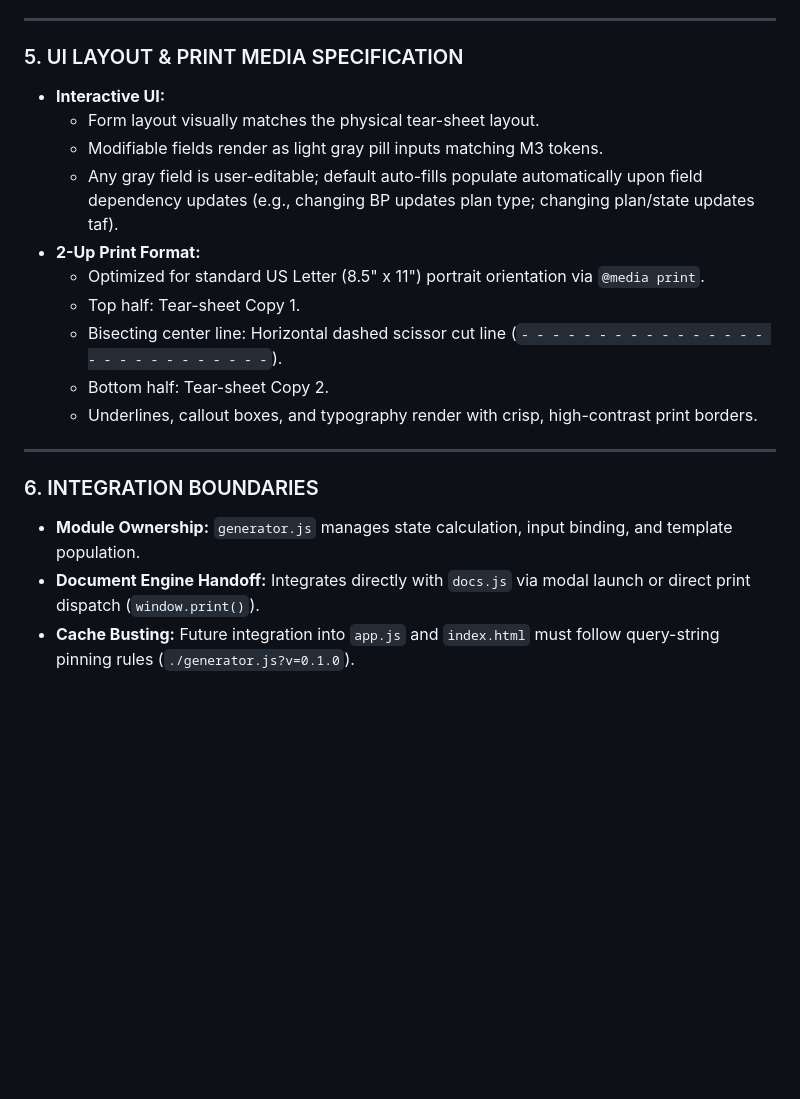
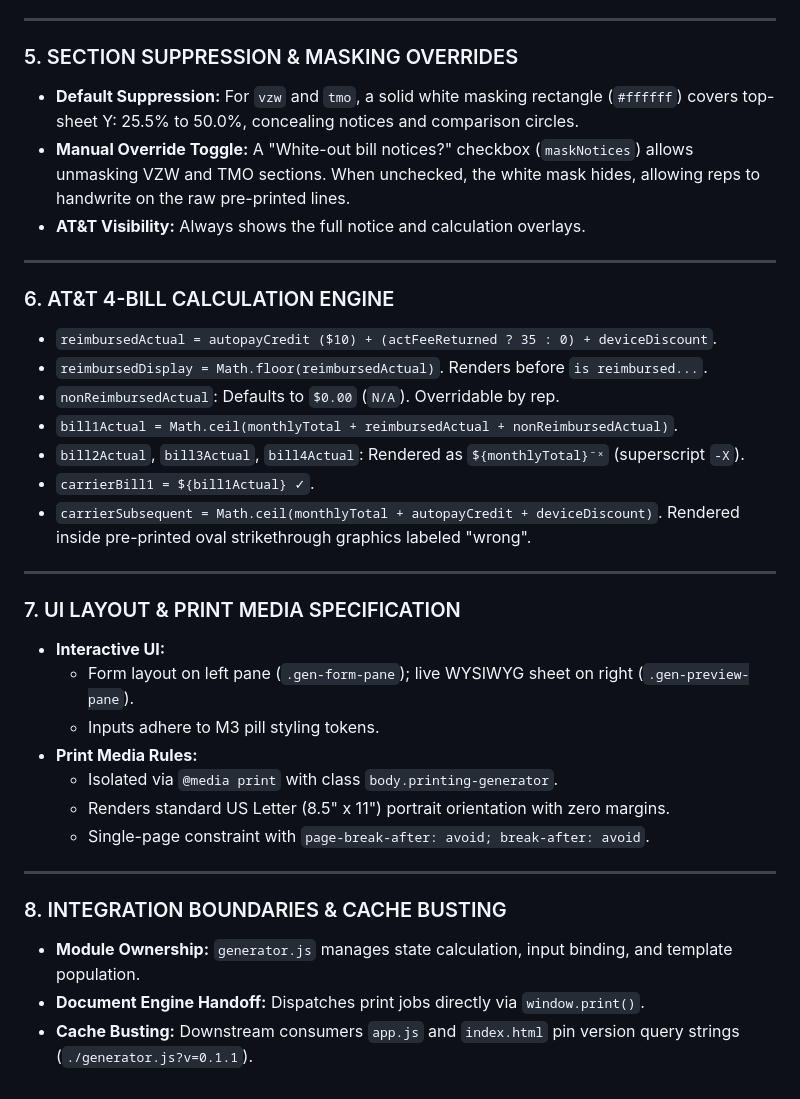
Before and after one commit to Spamfan/workflowoptimizer, a Markdown page: spec-generator.md, the part around one of its changes. Rendered like a GitHub page; blank space fills up the shorter version.

```diff
--- a/spec-generator.md
+++ b/spec-generator.md
@@ -57,21 +60,36 @@
 
 ---
 
-### 5. UI LAYOUT & PRINT MEDIA SPECIFICATION
-* **Interactive UI:**
-  * Form layout visually matches the physical tear-sheet layout.
-  * Modifiable fields render as light gray pill inputs matching M3 tokens.
-  * Any gray field is user-editable; default auto-fills populate automatically upon field dependency updates (e.g., changing BP updates plan type; changing plan/state updates taf).
-* **2-Up Print Format:**
-  * Optimized for standard US Letter (8.5" x 11") portrait orientation via `@media print`.
-  * Top half: Tear-sheet Copy 1.
-  * Bisecting center line: Horizontal dashed scissor cut line (`- - - - - - - - - - - - - - - - - - - - - - - - - - - -`).
-  * Bottom half: Tear-sheet Copy 2.
-  * Underlines, callout boxes, and typography render with crisp, high-contrast print borders.
+### 5. SECTION SUPPRESSION & MASKING OVERRIDES
+* **Default Suppression:** For `vzw` and `tmo`, a solid white masking rectangle (`#ffffff`) covers top-sheet Y: 25.5% to 50.0%, concealing notices and comparison circles.
+* **Manual Override Toggle:** A "White-out bill notices?" checkbox (`maskNotices`) allows unmasking VZW and TMO sections. When unchecked, the white mask hides, allowing reps to handwrite on the raw pre-printed lines.
+* **AT&T Visibility:** Always shows the full notice and calculation overlays.
 
 ---
 
-### 6. INTEGRATION BOUNDARIES
+### 6. AT&T 4-BILL CALCULATION ENGINE
+* `reimbursedActual = autopayCredit ($10) + (actFeeReturned ? 35 : 0) + deviceDiscount`.
+* `reimbursedDisplay = Math.floor(reimbursedActual)`. Renders before `is reimbursed...`.
+* `nonReimbursedActual`: Defaults to `$0.00` (`N/A`). Overridable by rep.
+* `bill1Actual = Math.ceil(monthlyTotal + reimbursedActual + nonReimbursedActual)`.
+* `bill2Actual`, `bill3Actual`, `bill4Actual`: Rendered as `${monthlyTotal}⁻ˣ` (superscript `-X`).
+* `carrierBill1 = ${bill1Actual} ✓`.
+* `carrierSubsequent = Math.ceil(monthlyTotal + autopayCredit + deviceDiscount)`. Rendered inside pre-printed oval strikethrough graphics labeled "wrong".
+
+---
+
+### 7. UI LAYOUT & PRINT MEDIA SPECIFICATION
+* **Interactive UI:**
+  * Form layout on left pane (`.gen-form-pane`); live WYSIWYG sheet on right (`.gen-preview-pane`).
+  * Inputs adhere to M3 pill styling tokens.
+* **Print Media Rules:**
+  * Isolated via `@media print` with class `body.printing-generator`.
+  * Renders standard US Letter (8.5" x 11") portrait orientation with zero margins.
+  * Single-page constraint with `page-break-after: avoid; break-after: avoid`.
+
+---
+
+### 8. INTEGRATION BOUNDARIES & CACHE BUSTING
 * **Module Ownership:** `generator.js` manages state calculation, input binding, and template population.
-* **Document Engine Handoff:** Integrates directly with `docs.js` via modal launch or direct print dispatch (`window.print()`).
-* **Cache Busting:** Future integration into `app.js` and `index.html` must follow query-string pinning rules (`./generator.js?v=0.1.0`).
+* **Document Engine Handoff:** Dispatches print jobs directly via `window.print()`.
+* **Cache Busting:** Downstream consumers `app.js` and `index.html` pin version query strings (`./generator.js?v=0.1.1`).
```
Also changed, not shown: other parts of spec-generator.md (+40 -37 lines).
